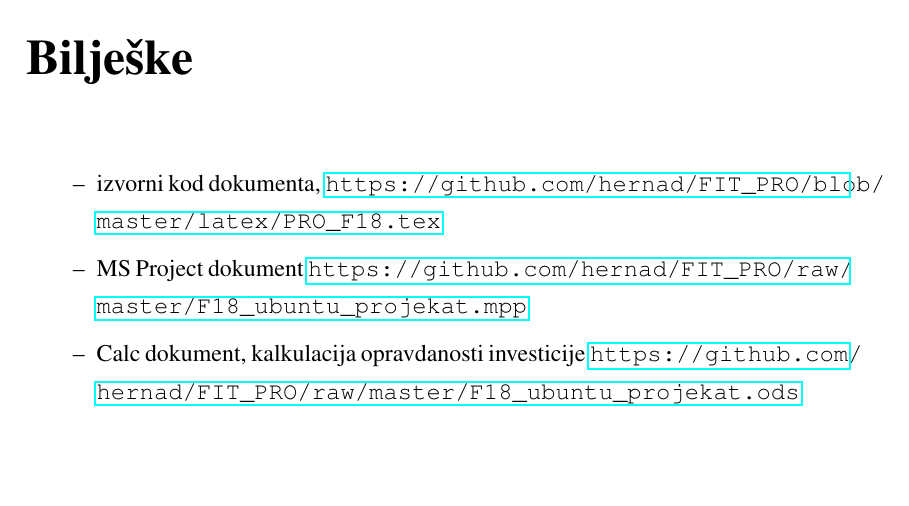
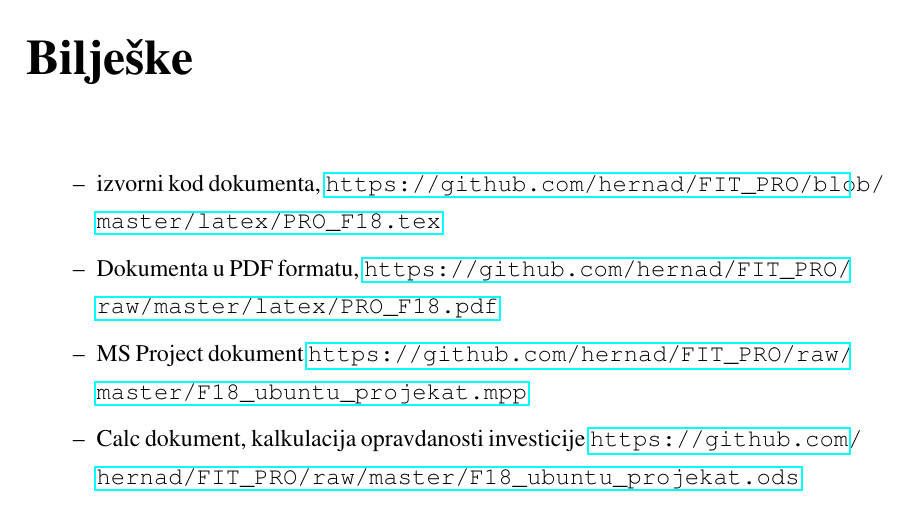
Before and after one commit to hernad/FIT_PRO, a LaTeX thesis (latex/PRO_F18.tex): part of page 23 of 23, cut so that both start at the same text, the shorter picture padded with empty space. Compiled offline with pdfLaTeX.

Commit message:
PDF link

```diff
--- a/latex/PRO_F18.tex
+++ b/latex/PRO_F18.tex
@@ -354,6 +353,7 @@ software korišten za realizaciju ovog dokumenta:
 
 \begin{itemize}
   \item izvorni kod dokumenta, \url{https://github.com/hernad/FIT_PRO/blob/master/latex/PRO_F18.tex}
+  \item Dokumenta u PDF formatu, \url{https://github.com/hernad/FIT_PRO/raw/master/latex/PRO_F18.pdf}
   \item MS Project dokument \url{https://github.com/hernad/FIT_PRO/raw/master/F18_ubuntu_projekat.mpp}
   \item Calc dokument, kalkulacija opravdanosti investicije \url{https://github.com/hernad/FIT_PRO/raw/master/F18_ubuntu_projekat.ods}
 \end{itemize}
```
Also changed, not shown: latex/PRO_F18.tex (1 more changed lines).
